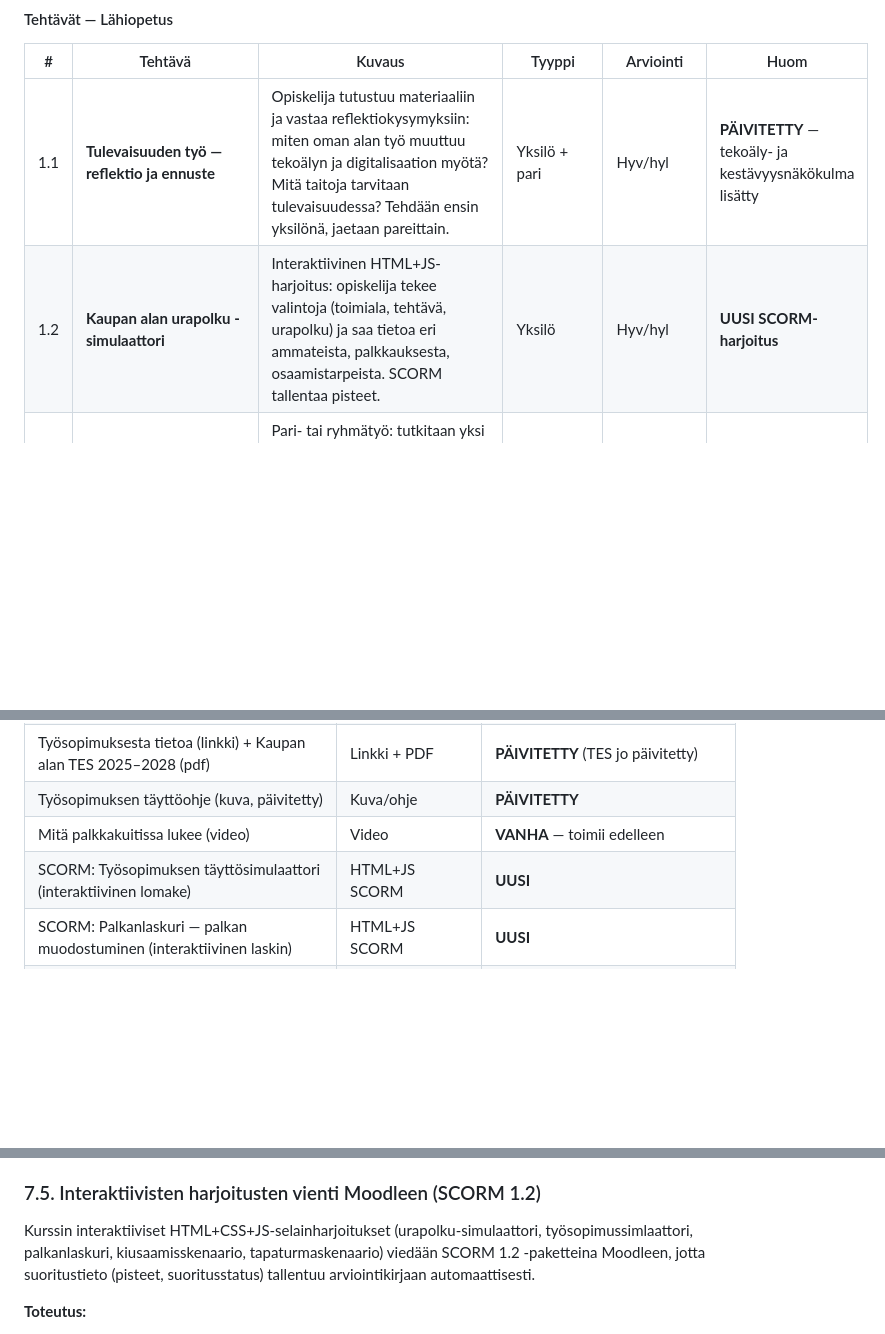
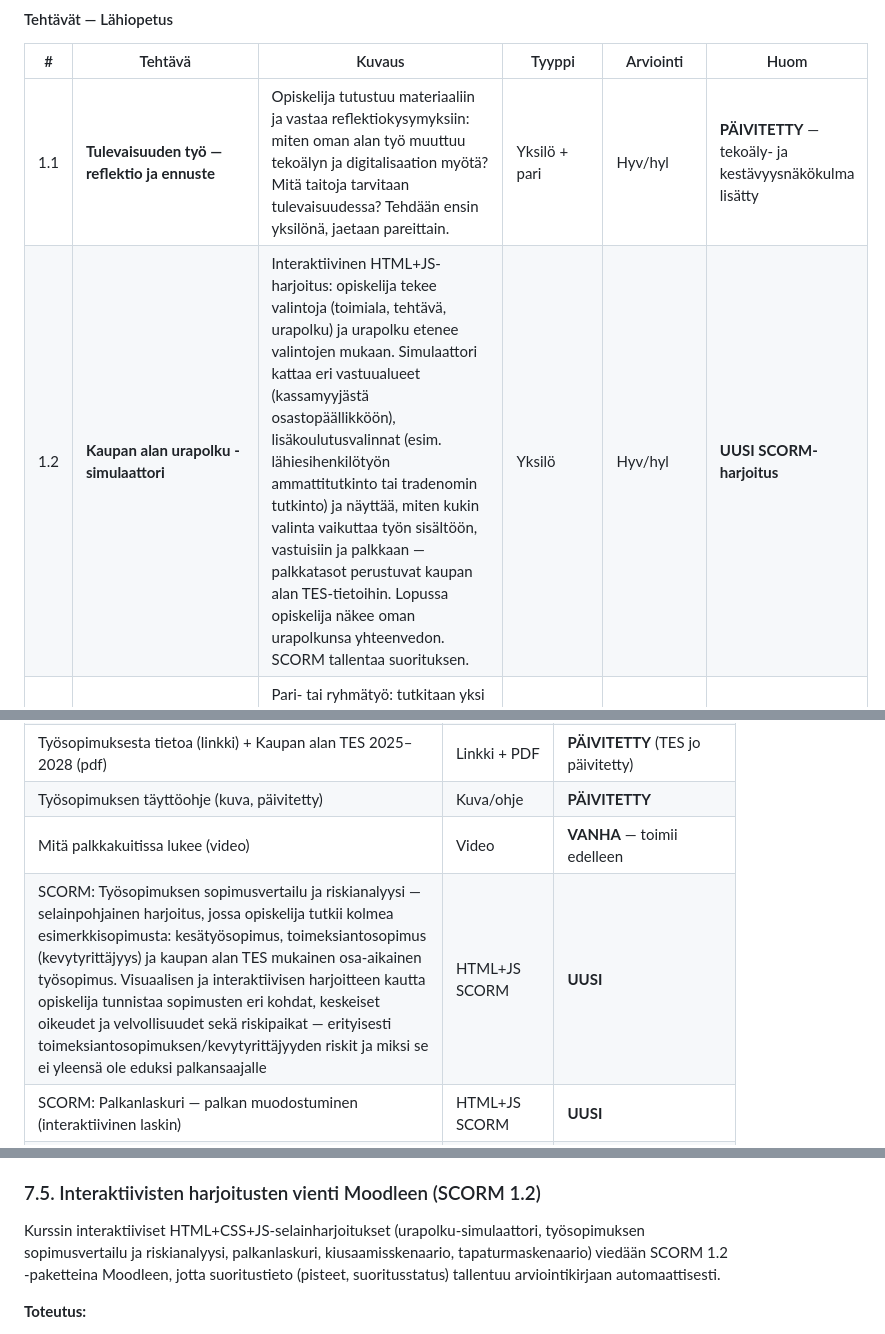
Before and after one commit to Mercuria-kauppaoppilaitos-Oy/YTO3-TYTO-P, a Markdown page: YTO3-TYTO-P Uuden kurssin suunnitelma.md, 3 parts joined by grey strips. Rendered like a GitHub page; blank space fills up the shorter version.

```diff
--- a/YTO3-TYTO-P Uuden kurssin suunnitelma.md
+++ b/YTO3-TYTO-P Uuden kurssin suunnitelma.md
@@ -221,7 +223,7 @@ Ensin orientoidutaan aiheeseen (video, artikkeli tai simulaattori), sitten harjo
 | # | Tehtävä | Kuvaus | Tyyppi | Arviointi | Huom |
 |---|---|---|---|---|---|
 | 1.1 | **Tulevaisuuden työ — reflektio ja ennuste** | Opiskelija tutustuu materiaaliin ja vastaa reflektiokysymyksiin: miten oman alan työ muuttuu tekoälyn ja digitalisaation myötä? Mitä taitoja tarvitaan tulevaisuudessa? Tehdään ensin yksilönä, jaetaan pareittain. | Yksilö + pari | Hyv/hyl | **PÄIVITETTY** — tekoäly- ja kestävyysnäkökulma lisätty |
-| 1.2 | **Kaupan alan urapolku -simulaattori** | Interaktiivinen HTML+JS-harjoitus: opiskelija tekee valintoja (toimiala, tehtävä, urapolku) ja saa tietoa eri ammateista, palkkauksesta, osaamistarpeista. SCORM tallentaa pisteet. | Yksilö | Hyv/hyl | **UUSI SCORM-harjoitus** |
+| 1.2 | **Kaupan alan urapolku -simulaattori** | Interaktiivinen HTML+JS-harjoitus: opiskelija tekee valintoja (toimiala, tehtävä, urapolku) ja urapolku etenee valintojen mukaan. Simulaattori kattaa eri vastuualueet (kassamyyjästä osastopäällikköön), lisäkoulutusvalinnat (esim. lähiesihenkilötyön ammattitutkinto tai tradenomin tutkinto) ja näyttää, miten kukin valinta vaikuttaa työn sisältöön, vastuisiin ja palkkaan — palkkatasot perustuvat kaupan alan TES-tietoihin. Lopussa opiskelija näkee oman urapolkunsa yhteenvedon. SCORM tallentaa suorituksen. | Yksilö | Hyv/hyl | **UUSI SCORM-harjoitus** |
 | 1.3 | **Kaupan alan yritys organisaationa** | Pari- tai ryhmätyö: tutkitaan yksi suuri kaupan alan yritys (päivittäistavara / erikoistavara / tekninen kauppa), tehdään esitys tai tiivistelmä yrityksen rakenteesta, strategiasta, vastuullisuudesta ja työllistymismahdollisuuksista | Pari/ryhmä | **1–5** | **PÄIVITETTY** — lisätty vastuullisuus ja tulevaisuuden näkymät; itsenäisille yksilöversio |
 | 1.4 | **Työmarkkinajärjestelmä käytännössä** | H5P-interaktiivinen harjoitus (drag-and-drop, täydennä): opiskelija luokittelee organisaatioita (PAM, EK, SAK, SDP jne.), yhdistää TES-käsitteitä ja harjoittelee järjestelmän logiikkaa | Yksilö | Valmentava | **PÄIVITETTY** H5P |
 | 1.5 | **Työttömyysturva ja eläke — mitä minun kannattaa tietää?** | Opiskelija perehtyy materiaaliin ja täyttää interaktiivisen tietovisan/skenaarioharjoituksen: "Tiina jää lomautetuksi — mihin etuuksiin hän on oikeutettu?" Vaihtoehtoinen skenaariopohja aikuisille. | Yksilö | **1–5** | **UUSI** — kokonaan uutta sisältöä |
@@ -258,7 +260,7 @@ Ensin orientoidutaan aiheeseen (video, artikkeli tai simulaattori), sitten harjo
 | Työsopimuksesta tietoa (linkki) + Kaupan alan TES 2025–2028 (pdf) | Linkki + PDF | **PÄIVITETTY** (TES jo päivitetty) |
 | Työsopimuksen täyttöohje (kuva, päivitetty) | Kuva/ohje | **PÄIVITETTY** |
 | Mitä palkkakuitissa lukee (video) | Video | **VANHA** — toimii edelleen |
-| SCORM: Työsopimuksen täyttösimulaattori (interaktiivinen lomake) | HTML+JS SCORM | **UUSI** |
+| SCORM: Työsopimuksen sopimusvertailu ja riskianalyysi — selainpohjainen harjoitus, jossa opiskelija tutkii kolmea esimerkkisopimusta: kesätyösopimus, toimeksiantosopimus (kevytyrittäjyys) ja kaupan alan TES mukainen osa-aikainen työsopimus. Visuaalisen ja interaktiivisen harjoitteen kautta opiskelija tunnistaa sopimusten eri kohdat, keskeiset oikeudet ja velvollisuudet sekä riskipaikat — erityisesti toimeksiantosopimuksen/kevytyrittäjyyden riskit ja miksi se ei yleensä ole eduksi palkansaajalle | HTML+JS SCORM | **UUSI** |
 | SCORM: Palkanlaskuri — palkan muodostuminen (interaktiivinen laskin) | HTML+JS SCORM | **UUSI** |
 | H5P: Testaa tietosi työelämän säännöistä (päivitetty, sisältää TES 2025–2028) | H5P | **PÄIVITETTY** (vanha pohja, päivitetty sisältö) |
 
@@ -491,7 +493,7 @@ Arvosana 1–5 muodostuu arvioitavien tehtävien perusteella. Geneerisiä arvioi
 
 ### 7.5. Interaktiivisten harjoitusten vienti Moodleen (SCORM 1.2)
 
-Kurssin interaktiiviset HTML+CSS+JS-selainharjoitukset (urapolku-simulaattori, työsopimussimlaattori, palkanlaskuri, kiusaamisskenaario, tapaturmaskenaario) viedään SCORM 1.2 -paketteina Moodleen, jotta suoritustieto (pisteet, suoritusstatus) tallentuu arviointikirjaan automaattisesti.
+Kurssin interaktiiviset HTML+CSS+JS-selainharjoitukset (urapolku-simulaattori, työsopimuksen sopimusvertailu ja riskianalyysi, palkanlaskuri, kiusaamisskenaario, tapaturmaskenaario) viedään SCORM 1.2 -paketteina Moodleen, jotta suoritustieto (pisteet, suoritusstatus) tallentuu arviointikirjaan automaattisesti.
 
 **Toteutus:**
 - Jokaiseen harjoituskokonaisuuteen lisätään `scorm-wrapper.js`, joka tunnistaa SCORM-ympäristön automaattisesti (paikallisesti selaimella testaus toimii edelleen normaalisti)
```
Also changed, not shown: other parts of YTO3-TYTO-P Uuden kurssin suunnitelma.md (+11 -9 lines).
